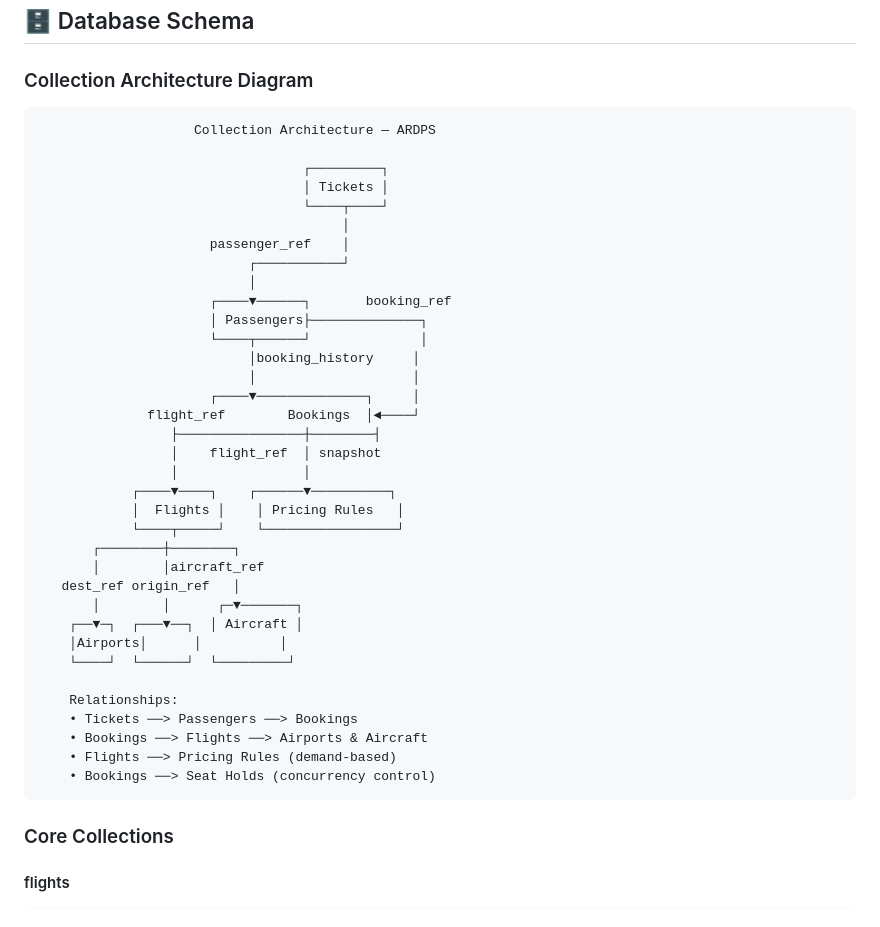
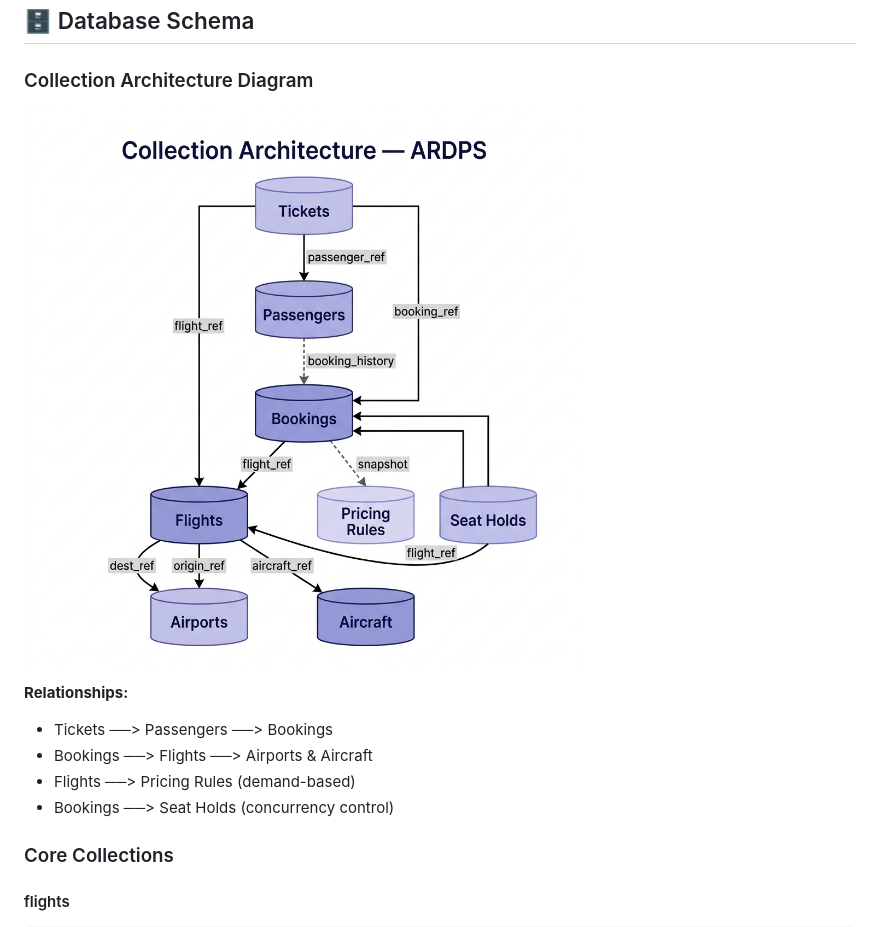
Before and after one commit to Danush-k/Airline-Reservation-System, a Markdown page: README.md, the part around the change. Rendered like a GitHub page.

Commit message:
Replaced Collection diagram with image

````diff
--- a/README.md
+++ b/README.md
@@ -331,43 +331,13 @@ curl "http://localhost:3000/api/flights?origin=MAA&destination=BLR&date=2025-06-
 
 ### Collection Architecture Diagram
 
-```
-                    Collection Architecture — ARDPS
+![Collection Architecture — ARDPS](Collection_Architecture_ARDPS.png)
 
-                                  ┌─────────┐
-                                  │ Tickets │
-                                  └────┬────┘
-                                       │
-                      passenger_ref    │
-                           ┌───────────┘
-                           │
-                      ┌────▼──────┐       booking_ref
-                      │ Passengers├──────────────┐
-                      └────┬──────┘              │
-                           │booking_history     │
-                           │                    │
-                      ┌────▼──────────────┐     │
-              flight_ref        Bookings  │◄────┘
-                 ├────────────────┼────────┤
-                 │    flight_ref  │ snapshot
-                 │                │
-            ┌────▼────┐    ┌──────▼──────────┐
-            │  Flights │    │ Pricing Rules   │
-            └────┬─────┘    └─────────────────┘
-       ┌────────┼────────┐
-       │        │aircraft_ref
-   dest_ref origin_ref   │
-       │        │      ┌─▼───────┐
-    ┌──▼─┐  ┌───▼──┐  │ Aircraft │
-    │Airports│      │          │
-    └────┘  └──────┘  └─────────┘
-
-    Relationships:
-    • Tickets ──> Passengers ──> Bookings
-    • Bookings ──> Flights ──> Airports & Aircraft
-    • Flights ──> Pricing Rules (demand-based)
-    • Bookings ──> Seat Holds (concurrency control)
-```
+**Relationships:**
+- Tickets ──> Passengers ──> Bookings
+- Bookings ──> Flights ──> Airports & Aircraft
+- Flights ──> Pricing Rules (demand-based)
+- Bookings ──> Seat Holds (concurrency control)
 
 ### Core Collections
 
````
